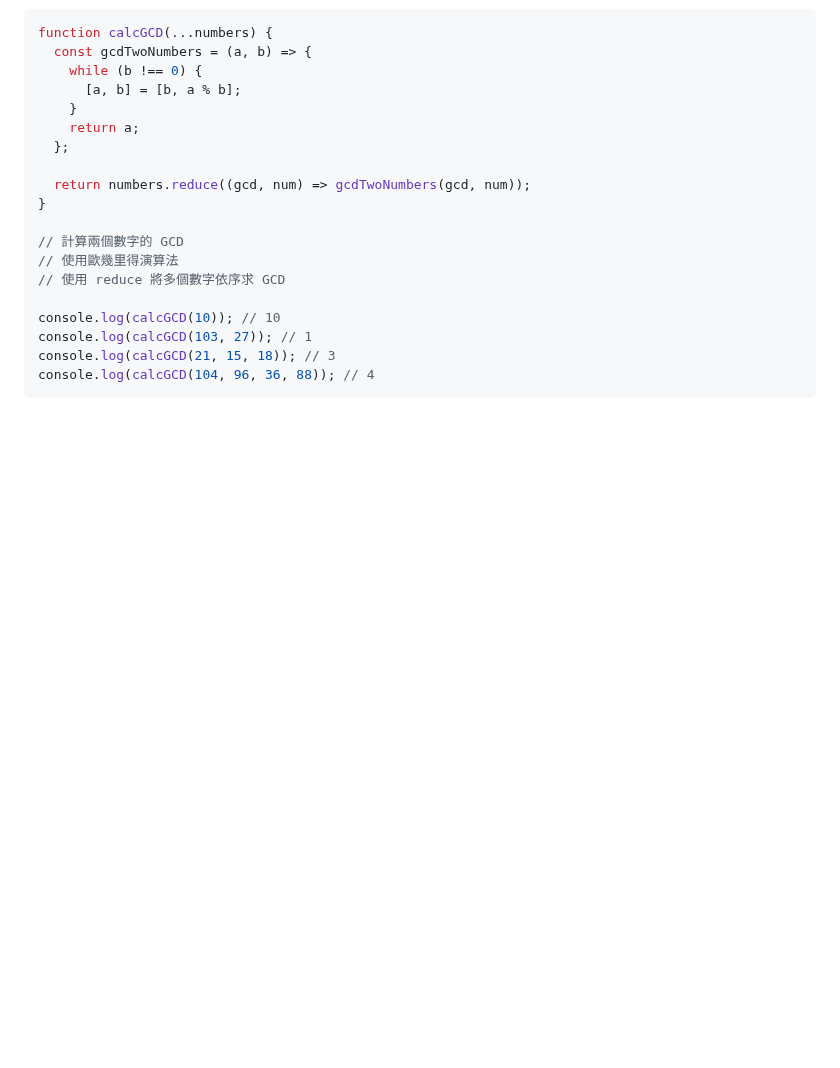
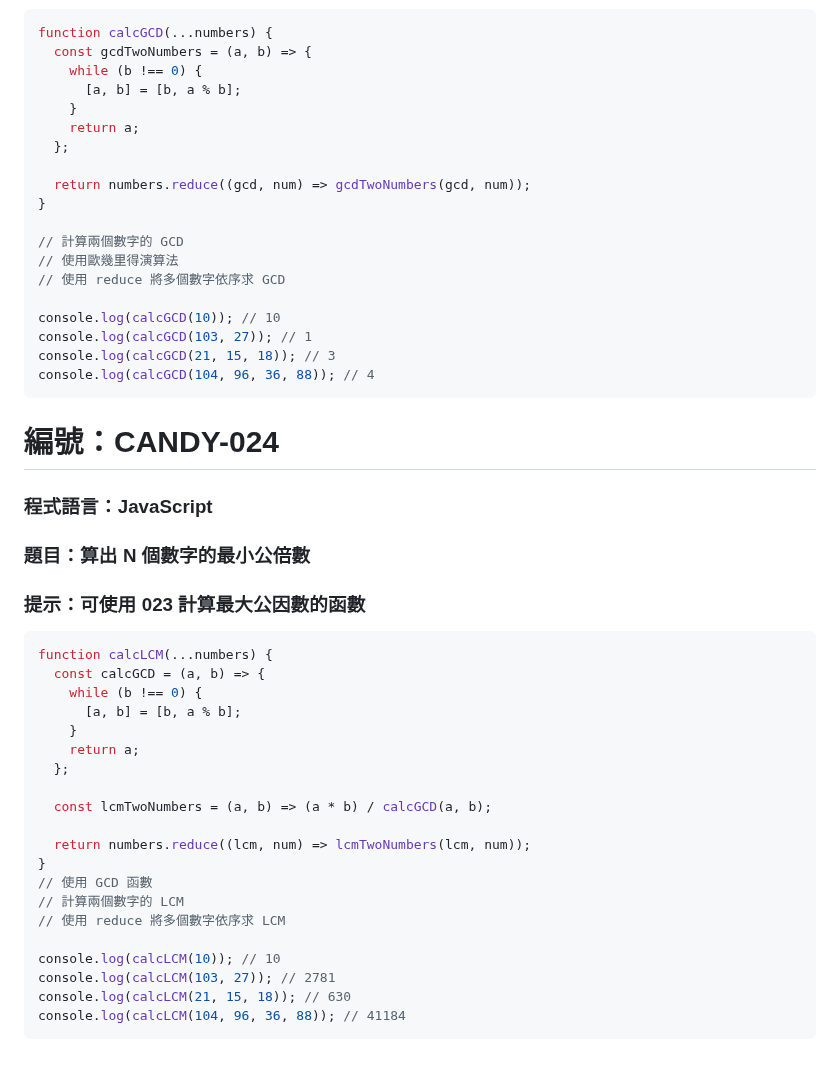
Before and after one commit to RDNNNNN/Candy-JavaScript, a Markdown page: README.md, the part around the change. GitHub-like rendering; blank space fills up the shorter version.

````diff
--- a/README.md
+++ b/README.md
@@ -708,3 +708,34 @@ console.log(calcGCD(103, 27)); // 1
 console.log(calcGCD(21, 15, 18)); // 3
 console.log(calcGCD(104, 96, 36, 88)); // 4
 ```
+
+# 編號：CANDY-024
+
+### 程式語言：JavaScript
+
+### 題目：算出 N 個數字的最小公倍數
+
+### 提示：可使用 023 計算最大公因數的函數
+
+```js
+function calcLCM(...numbers) {
+  const calcGCD = (a, b) => {
+    while (b !== 0) {
+      [a, b] = [b, a % b];
+    }
+    return a;
+  };
+
+  const lcmTwoNumbers = (a, b) => (a * b) / calcGCD(a, b);
+
+  return numbers.reduce((lcm, num) => lcmTwoNumbers(lcm, num));
+}
+// 使用 GCD 函數
+// 計算兩個數字的 LCM
+// 使用 reduce 將多個數字依序求 LCM
+
+console.log(calcLCM(10)); // 10
+console.log(calcLCM(103, 27)); // 2781
+console.log(calcLCM(21, 15, 18)); // 630
+console.log(calcLCM(104, 96, 36, 88)); // 41184
+```
````
